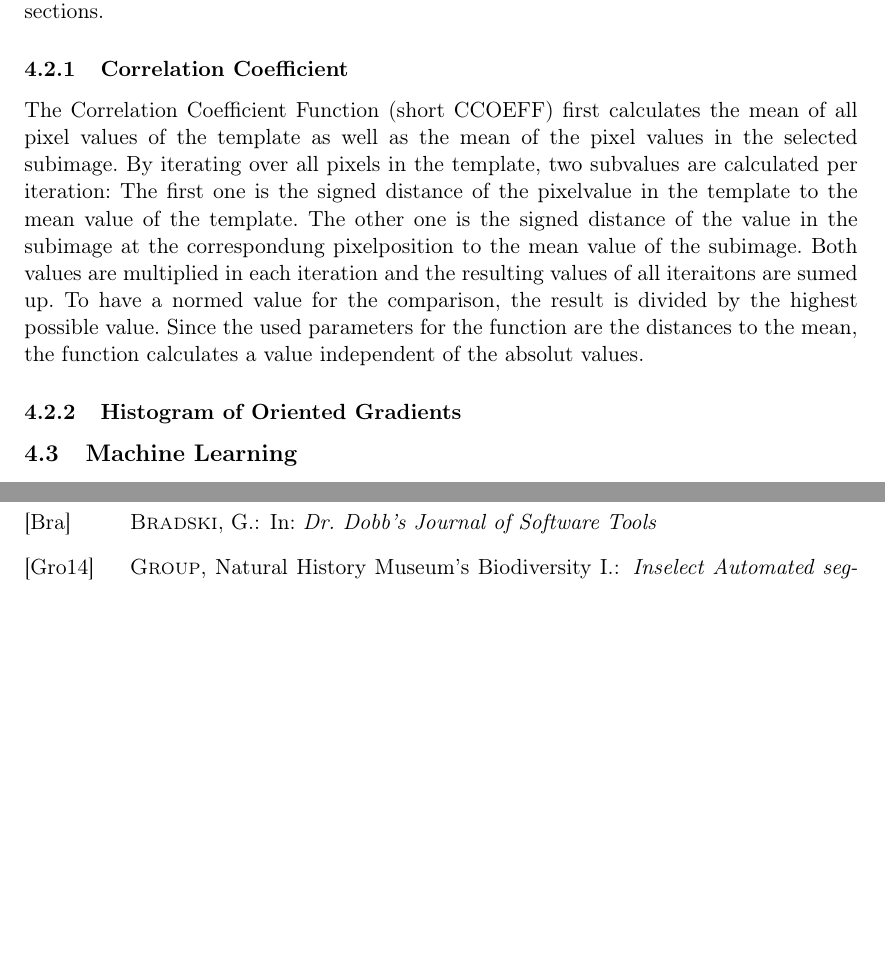
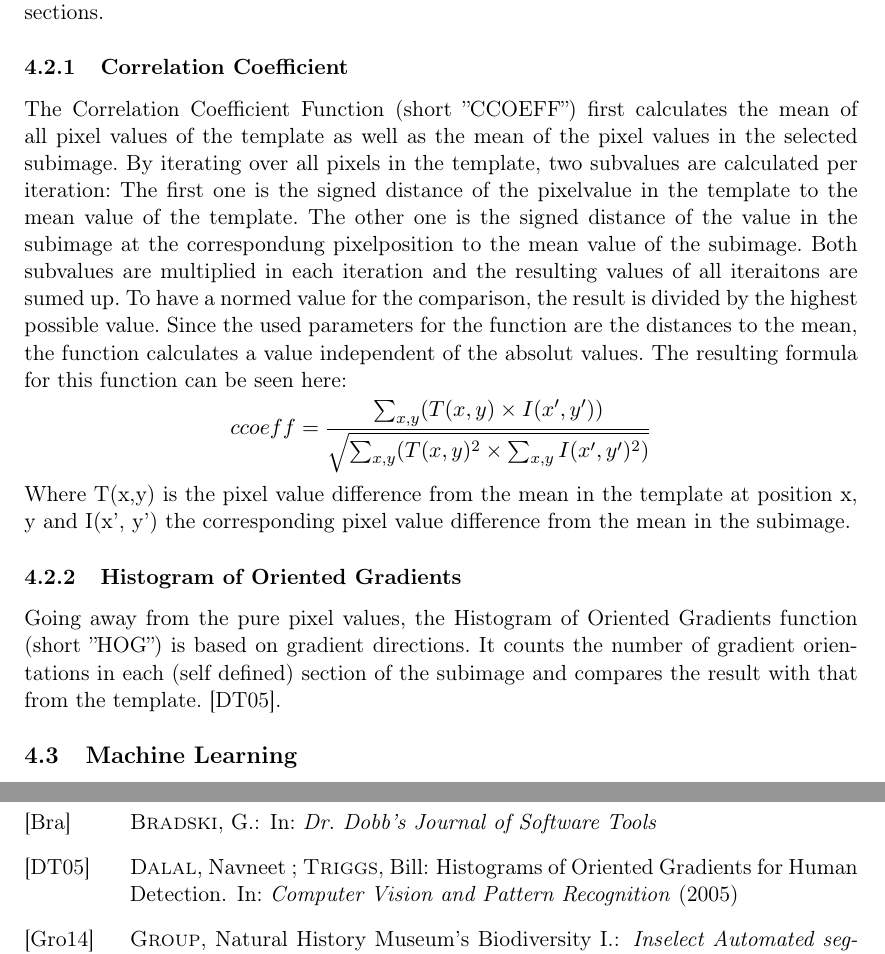
Before and after one commit to FHorschig/BugTracker, a LaTeX document (documentation/ausarbeitung.tex, which reads documentation/chapters/chapter_4.tex): two parts of pages 7 and 11 of 11, joined at a grey line, cut so that both start at the same text, the shorter picture padded with empty space. Compiled offline with pdfLaTeX.

Commit message:
finish template matching

```diff
--- a/documentation/chapters/chapter_4.tex
+++ b/documentation/chapters/chapter_4.tex
@@ -13,13 +13,19 @@ There are multiple comparison functions like pixelwise comparison or a simple pe
 The most relevant functions used in this paper are Correlation Coefficient and Histogram of Oriented Gradients which are introduced in the following sections.
 
 \subsubsection{Correlation Coefficient}
-The Correlation Coefficient Function (short CCOEFF) first calculates the mean of all pixel values of the template as well as the mean of the pixel values in the selected subimage.
+The Correlation Coefficient Function (short ''CCOEFF'') first calculates the mean of all pixel values of the template as well as the mean of the pixel values in the selected subimage.
 By iterating over all pixels in the template, two subvalues are calculated per iteration:
 The first one is the signed distance of the pixelvalue in the template to the mean value of the template.
 The other one is the signed distance of the value in the subimage at the correspondung pixelposition to the mean value of the subimage.
-Both values are multiplied in each iteration and the resulting values of all iteraitons are sumed up.
+Both subvalues are multiplied in each iteration and the resulting values of all iteraitons are sumed up.
 To have a normed value for the comparison, the result is divided by the highest possible value.
 Since the used parameters for the function are the distances to the mean, the function calculates a value independent of the absolut values.
+The resulting formula for this function can be seen here:
+\[ccoeff = \frac{\sum_{x,y} (T(x,y) \times I(x',y'))}{\sqrt{\sum_{x,y} (T(x,y)^2 \times \sum_{x,y} I(x',y')^2)}} \]
+Where T(x,y) is the pixel value difference from the mean in the template at position x, y and I(x', y') the corresponding pixel value difference from the mean in the subimage.
 \subsubsection{Histogram of Oriented Gradients}
+Going away from the pure pixel values, the Histogram of Oriented Gradients function (short ''HOG'') is based on gradient directions.
+It counts the number of gradient orientations in each (self defined) section of the subimage and compares the result with that from the template.
+\cite{hog_function}.
 
 \subsection{Machine Learning}
```
Also changed, not shown: documentation/bibfile.bib (+9 -0 lines).
